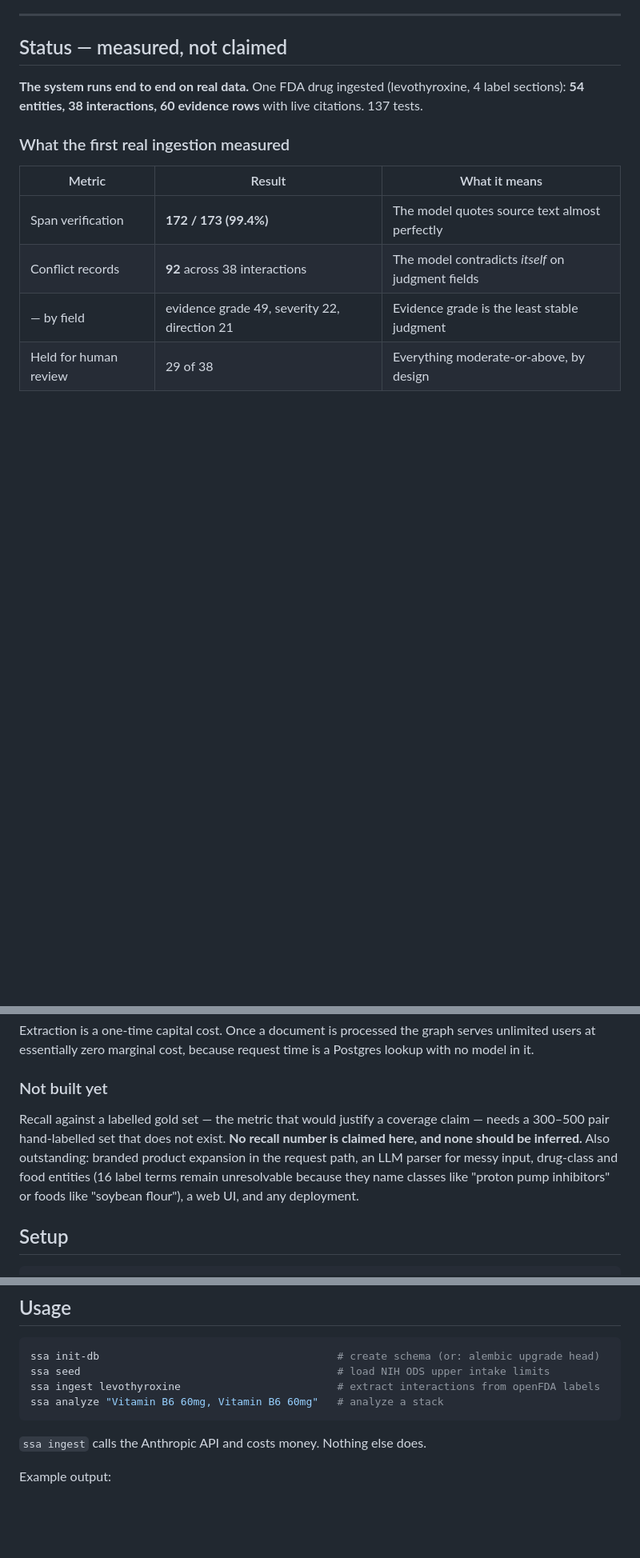
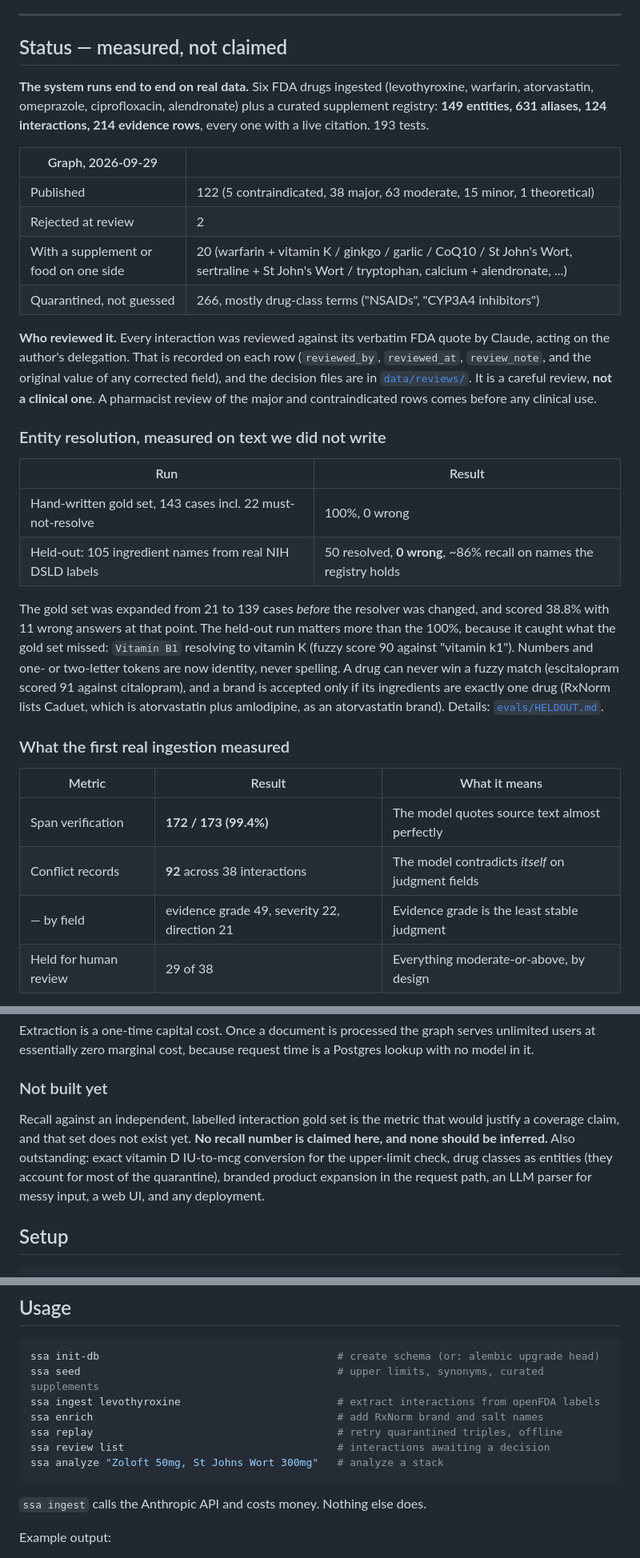
Before and after one commit to Tristan-Lowe/supplement-stack-analyzer, a Markdown page: README.md, 3 parts joined by grey strips. Shown at 80% size. Drawn GitHub-style; blank space fills up the shorter version.

Commit message:
docs: README carries the 2026-09-29 measured state
Six drugs, 124 reviewed interactions, the held-out resolution result, and an
explicit note that review was delegated to Claude, not clinical.

Co-Authored-By: Claude Opus 5.5 <noreply@anthropic.com>

````diff
--- a/README.md
+++ b/README.md
@@ -121,9 +121,40 @@ still accrues so the call can be revisited deliberately.
 
 ## Status — measured, not claimed
 
-**The system runs end to end on real data.** One FDA drug ingested (levothyroxine,
-4 label sections): **54 entities, 38 interactions, 60 evidence rows** with live
-citations. 137 tests.
+**The system runs end to end on real data.** Six FDA drugs ingested (levothyroxine,
+warfarin, atorvastatin, omeprazole, ciprofloxacin, alendronate) plus a curated
+supplement registry: **149 entities, 631 aliases, 124 interactions, 214 evidence
+rows**, every one with a live citation. 193 tests.
+
+| Graph, 2026-09-29 | |
+|---|---|
+| Published | 122 (5 contraindicated, 38 major, 63 moderate, 15 minor, 1 theoretical) |
+| Rejected at review | 2 |
+| With a supplement or food on one side | 20 (warfarin + vitamin K / ginkgo / garlic / CoQ10 / St John's Wort, sertraline + St John's Wort / tryptophan, calcium + alendronate, ...) |
+| Quarantined, not guessed | 266, mostly drug-class terms ("NSAIDs", "CYP3A4 inhibitors") |
+
+**Who reviewed it.** Every interaction was reviewed against its verbatim FDA quote by
+Claude, acting on the author's delegation. That is recorded on each row
+(`reviewed_by`, `reviewed_at`, `review_note`, and the original value of any corrected
+field), and the decision files are in [`data/reviews/`](data/reviews/). It is a careful
+review, **not a clinical one**. A pharmacist review of the major and contraindicated
+rows comes before any clinical use.
+
+### Entity resolution, measured on text we did not write
+
+| Run | Result |
+|---|---|
+| Hand-written gold set, 143 cases incl. 22 must-not-resolve | 100%, 0 wrong |
+| Held-out: 105 ingredient names from real NIH DSLD labels | 50 resolved, **0 wrong**, ~86% recall on names the registry holds |
+
+The gold set was expanded from 21 to 139 cases *before* the resolver was changed, and
+scored 38.8% with 11 wrong answers at that point. The held-out run matters more than the
+100%, because it caught what the gold set missed: `Vitamin B1` resolving to vitamin K
+(fuzzy score 90 against "vitamin k1"). Numbers and one- or two-letter tokens are now
+identity, never spelling. A drug can never win a fuzzy match (escitalopram scored 91
+against citalopram), and a brand is accepted only if its ingredients are exactly one
+drug (RxNorm lists Caduet, which is atorvastatin plus amlodipine, as an atorvastatin
+brand). Details: [`evals/HELDOUT.md`](evals/HELDOUT.md).
 
 ### What the first real ingestion measured
 
@@ -159,13 +190,12 @@ a Postgres lookup with no model in it.
 
 ### Not built yet
 
-Recall against a labelled gold set — the metric that would justify a coverage
-claim — needs a 300–500 pair hand-labelled set that does not exist. **No recall
-number is claimed here, and none should be inferred.** Also outstanding: branded
-product expansion in the request path, an LLM parser for messy input, drug-class
-and food entities (16 label terms remain unresolvable because they name classes
-like "proton pump inhibitors" or foods like "soybean flour"), a web UI, and any
-deployment.
+Recall against an independent, labelled interaction gold set is the metric that would
+justify a coverage claim, and that set does not exist yet. **No recall number is claimed
+here, and none should be inferred.** Also outstanding: exact vitamin D IU-to-mcg
+conversion for the upper-limit check, drug classes as entities (they account for most
+of the quarantine), branded product expansion in the request path, an LLM parser for
+messy input, a web UI, and any deployment.
 
 ## Setup
 
@@ -183,9 +213,12 @@ alembic upgrade head
 
 ```bash
 ssa init-db                                      # create schema (or: alembic upgrade head)
-ssa seed                                         # load NIH ODS upper intake limits
+ssa seed                                         # upper limits, synonyms, curated supplements
 ssa ingest levothyroxine                         # extract interactions from openFDA labels
-ssa analyze "Vitamin B6 60mg, Vitamin B6 60mg"   # analyze a stack
+ssa enrich                                       # add RxNorm brand and salt names
+ssa replay                                       # retry quarantined triples, offline
+ssa review list                                  # interactions awaiting a decision
+ssa analyze "Zoloft 50mg, St Johns Wort 300mg"   # analyze a stack
 ```
 
 `ssa ingest` calls the Anthropic API and costs money. Nothing else does.
````
Also changed, not shown: other parts of README.md (+2 -2 lines).
